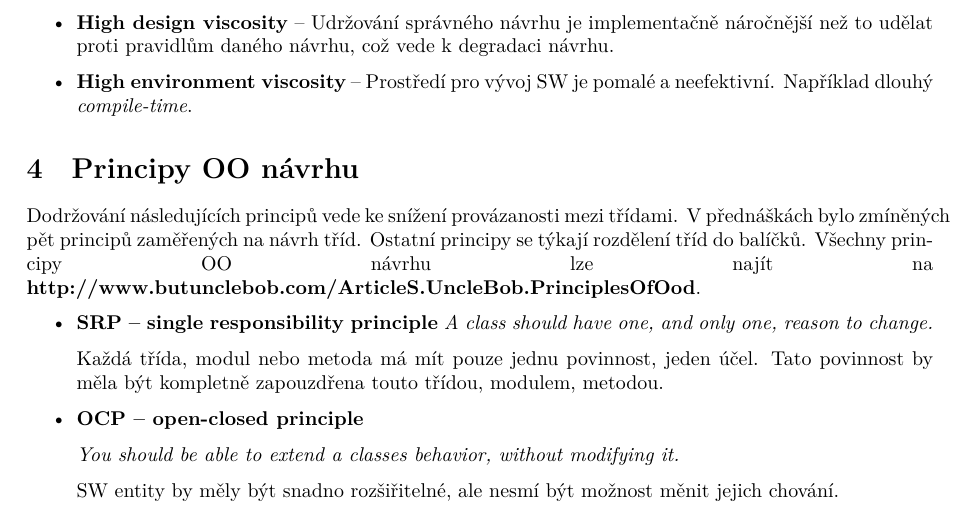
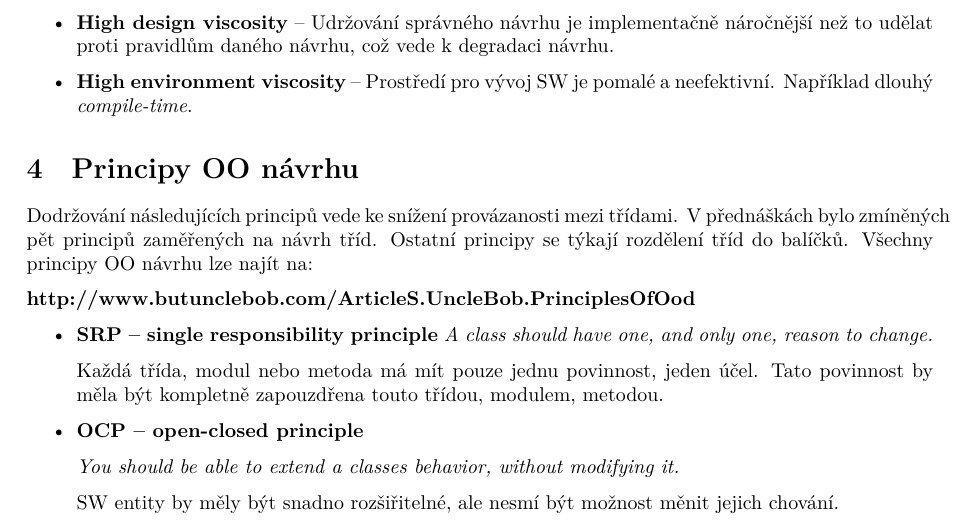
Before and after one commit to fit-szz/szz-bootcamp, a LaTeX document (topics/bi-wsi-si-9/bi-wsi-si-9.tex): part of page 2 of 4, cut so that both start at the same text. Compiled offline with XeLaTeX.

Commit message:
Modify bi-wsi-si-9: fix of underfull hbox

```diff
--- a/topics/bi-wsi-si-9/bi-wsi-si-9.tex
+++ b/topics/bi-wsi-si-9/bi-wsi-si-9.tex
@@ -52,8 +52,9 @@
 Dodržování následujících principů vede ke snížení provázanosti mezi třídami.
 V přednáškách bylo zmíněných pět principů zaměřených na návrh tříd.
 Ostatní principy se týkají rozdělení tříd do balíčků.
-Všechny principy OO návrhu lze najít na
-\linebreak \textbf{http://www.butunclebob.com/ArticleS.UncleBob.PrinciplesOfOod}.
+Všechny principy OO návrhu lze najít na:
+
+\textbf{http://www.butunclebob.com/ArticleS.UncleBob.PrinciplesOfOod}
 
 \begin{itemize}
       \item \textbf{SRP -- single responsibility principle}
```
